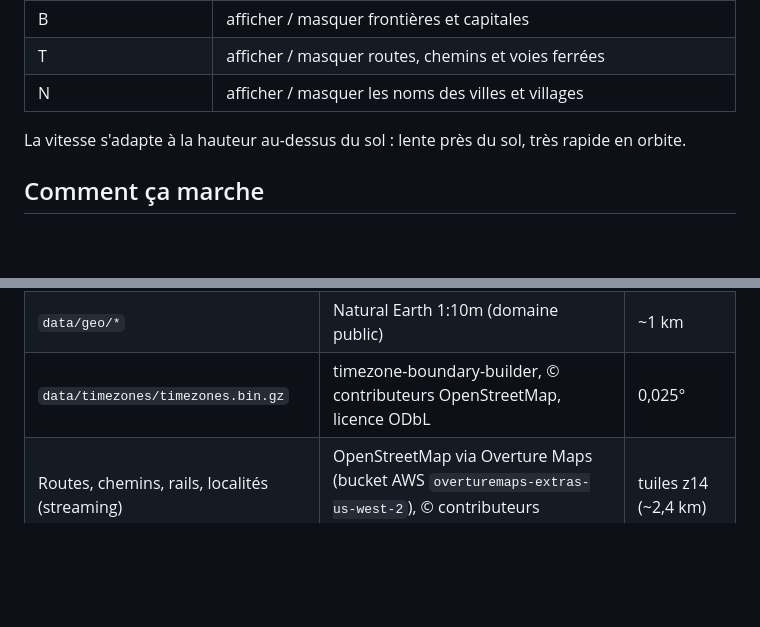
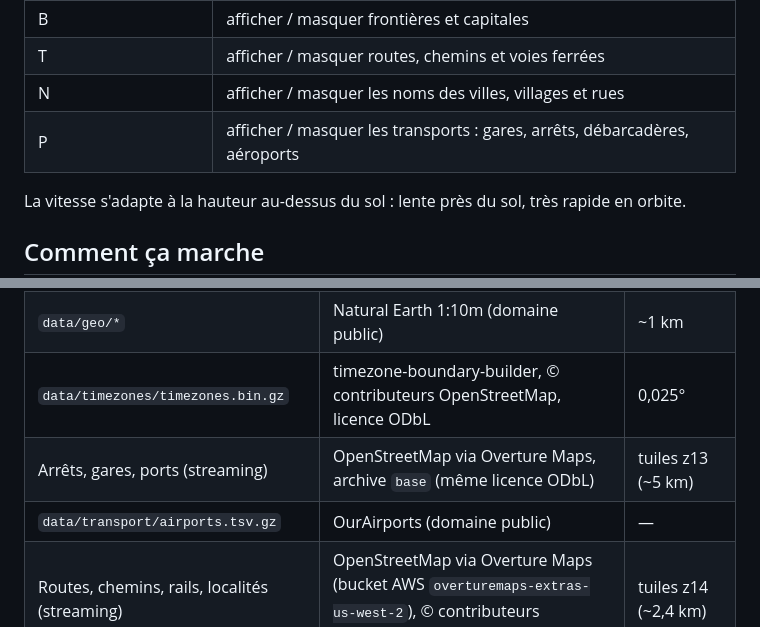
Before and after one commit to macgama/steam-earth, a Markdown page: README.md, 2 parts joined by grey strips. GitHub-like rendering; blank space fills up the shorter version.

```diff
--- a/README.md
+++ b/README.md
@@ -31,7 +31,8 @@ On peut aller de la marche à pied jusqu'à l'orbite sans changer de scène.
 | Tab (ou bouton « Pays ») | menu des pays : clic = 500 m au-dessus de la capitale, recherche par nom |
 | B | afficher / masquer frontières et capitales |
 | T | afficher / masquer routes, chemins et voies ferrées |
-| N | afficher / masquer les noms des villes et villages |
+| N | afficher / masquer les noms des villes, villages et rues |
+| P | afficher / masquer les transports : gares, arrêts, débarcadères, aéroports |
 
 La vitesse s'adapte à la hauteur au-dessus du sol : lente près du sol, très rapide en orbite.
 
@@ -178,6 +202,8 @@ de dépendre du bucket d'Overture : il suffit de changer `Overture.Bucket`.
 | Météo | NOAA GFS (domaine public), via AWS Open Data | 1°, toutes les 3 h |
 | `data/geo/*` | Natural Earth 1:10m (domaine public) | ~1 km |
 | `data/timezones/timezones.bin.gz` | timezone-boundary-builder, © contributeurs OpenStreetMap, licence ODbL | 0,025° |
+| Arrêts, gares, ports (streaming) | OpenStreetMap via Overture Maps, archive `base` (même licence ODbL) | tuiles z13 (~5 km) |
+| `data/transport/airports.tsv.gz` | OurAirports (domaine public) | — |
 | Routes, chemins, rails, localités (streaming) | OpenStreetMap via Overture Maps (bucket AWS `overturemaps-extras-us-west-2`), © contributeurs OpenStreetMap, licence ODbL | tuiles z14 (~2,4 km) |
 
 Le relief 30 m couvre toute la Terre en streaming (connexion Internet nécessaire la première fois ; ensuite le cache suffit).
```
Also changed, not shown: other parts of README.md (+27 -0 lines), data/transport/LICENCES.md (added, +9 -0 lines), docs/aeroport-zurich.jpg (added), docs/transports-berne.jpg (added), docs/transports-geneve.jpg (added), 13 other files.
